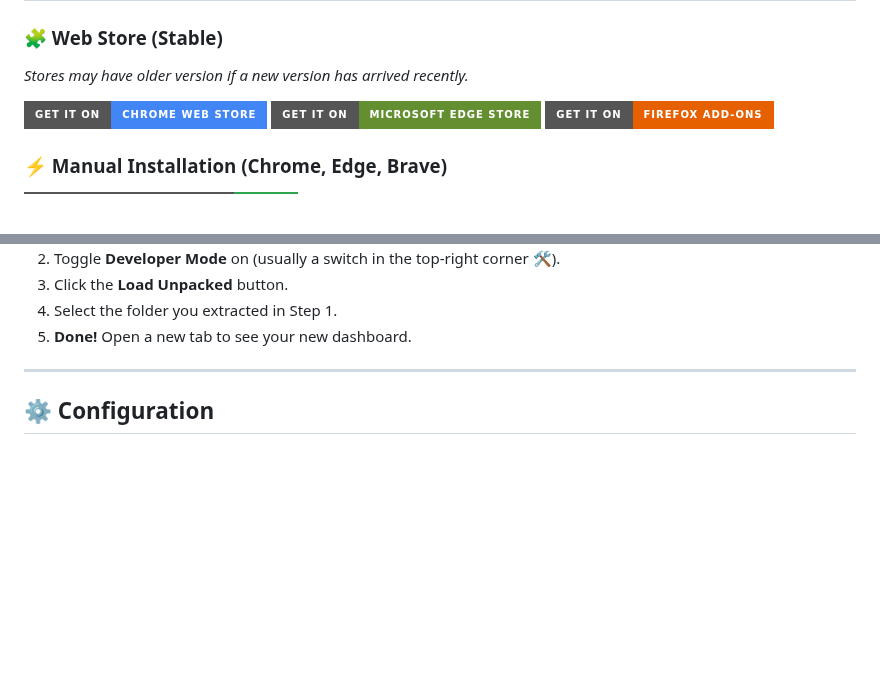
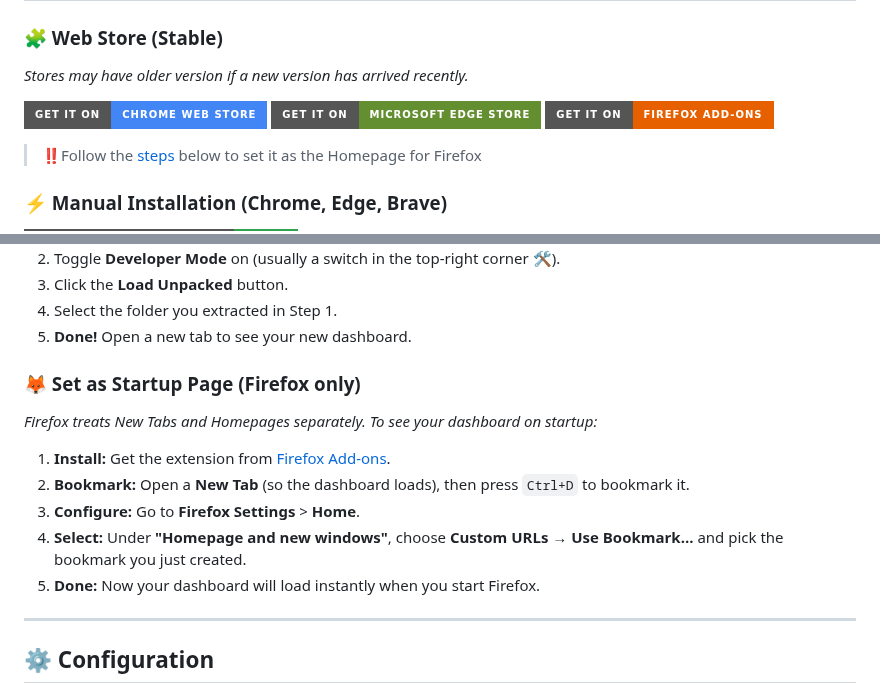
Before and after one commit to xtditom/YourDynamicDashboard, a Markdown page: README.md, 2 parts joined by grey strips. Rendered like a GitHub page; badges without logos; blank space fills up the shorter version.

Commit message:
Updated installation section on readme

```diff
--- a/README.md
+++ b/README.md
@@ -129,6 +129,8 @@ YourDynamicDashboard has been completely re-engineered for productivity.
   </a>
 </p>
 
+> ‼️Follow the [steps](https://github.com/xtditom/YourDynamicDashboard/edit/main/README.md#-set-as-startup-page-firefox-only) below to set it as the Homepage for Firefox
+
 ### ⚡ Manual Installation (Chrome, Edge, Brave)
 
 <a href="https://github.com/xtditom/YourDynamicDashboard/releases/latest">
@@ -148,6 +150,15 @@ YourDynamicDashboard has been completely re-engineered for productivity.
 3.  Click the **Load Unpacked** button.
 4.  Select the folder you extracted in Step 1.
 5.  **Done!** Open a new tab to see your new dashboard.
+
+### 🦊 Set as Startup Page (Firefox only)
+*Firefox treats New Tabs and Homepages separately. To see your dashboard on startup:*
+
+1.  **Install:** Get the extension from [Firefox Add-ons](https://addons.mozilla.org/en-US/firefox/addon/yourdynamicdashboard/).
+2.  **Bookmark:** Open a **New Tab** (so the dashboard loads), then press `Ctrl+D` to bookmark it.
+3.  **Configure:** Go to **Firefox Settings** > **Home**.
+4.  **Select:** Under **"Homepage and new windows"**, choose **Custom URLs** → **Use Bookmark...** and pick the bookmark you just created.
+5.  **Done:** Now your dashboard will load instantly when you start Firefox.
 ---
 
 ## ⚙️ Configuration
```
